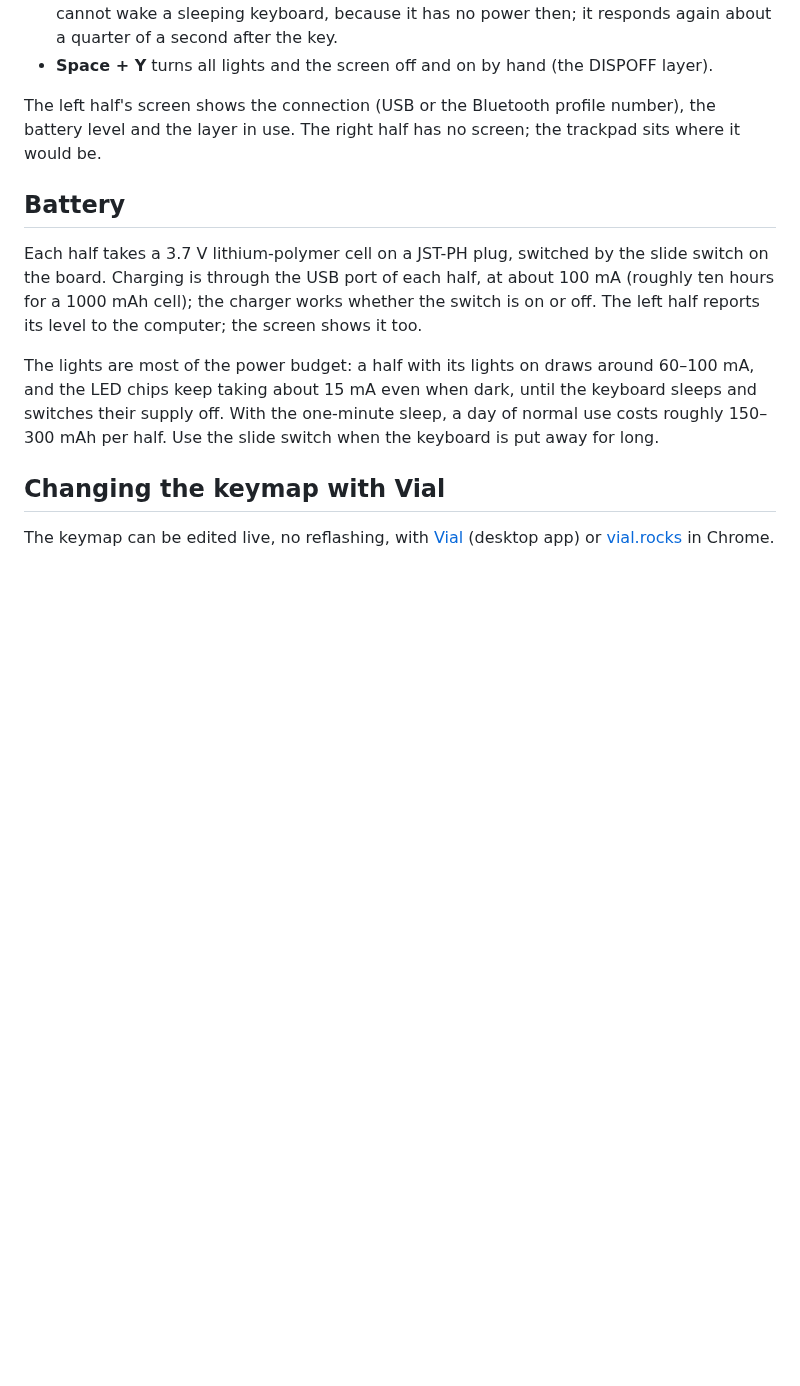
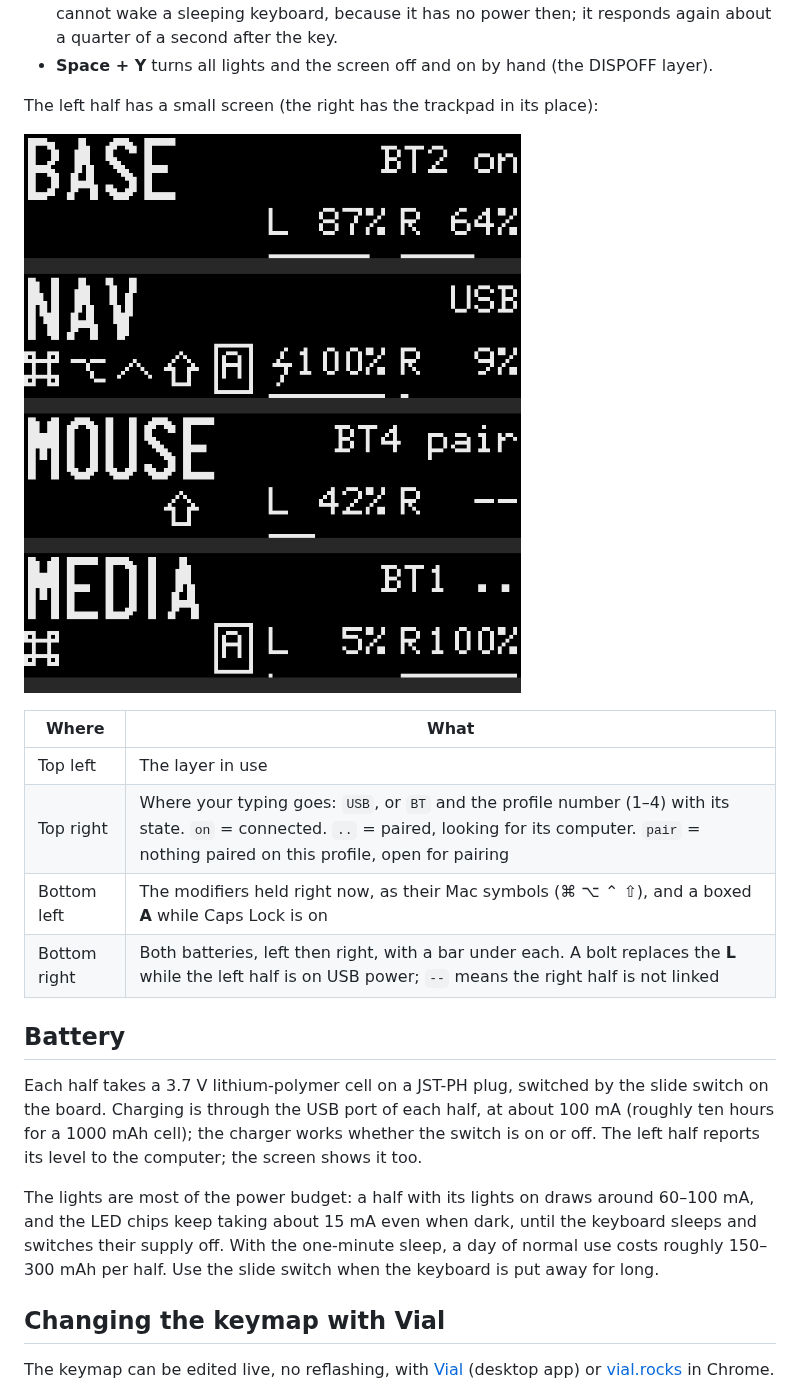
Before and after one commit to dieselsaurav/parix52, a Markdown page: README.md, the part around the change. Drawn GitHub-style; pictures changed too: docs/oled.png (added); blank space fills up the shorter version.

```diff
--- a/README.md
+++ b/README.md
@@ -111,9 +111,16 @@ layer key and only its live keys stay lit.
   it responds again about a quarter of a second after the key.
 - **Space + Y** turns all lights and the screen off and on by hand (the DISPOFF layer).
 
-The left half's screen shows the connection (USB or the Bluetooth profile number), the
-battery level and the layer in use. The right half has no screen; the trackpad sits
-where it would be.
+The left half has a small screen (the right has the trackpad in its place):
+
+![The left half's screen in four states](docs/oled.png)
+
+| Where | What |
+|---|---|
+| Top left | The layer in use |
+| Top right | Where your typing goes: `USB`, or `BT` and the profile number (1–4) with its state. `on` = connected. `..` = paired, looking for its computer. `pair` = nothing paired on this profile, open for pairing |
+| Bottom left | The modifiers held right now, as their Mac symbols (⌘ ⌥ ⌃ ⇧), and a boxed **A** while Caps Lock is on |
+| Bottom right | Both batteries, left then right, with a bar under each. A bolt replaces the **L** while the left half is on USB power; `--` means the right half is not linked |
 
 ## Battery
 
```
Also changed, not shown: 5 other files.
